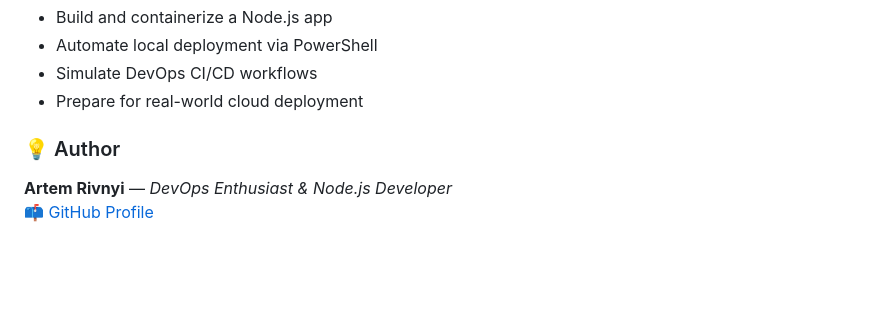
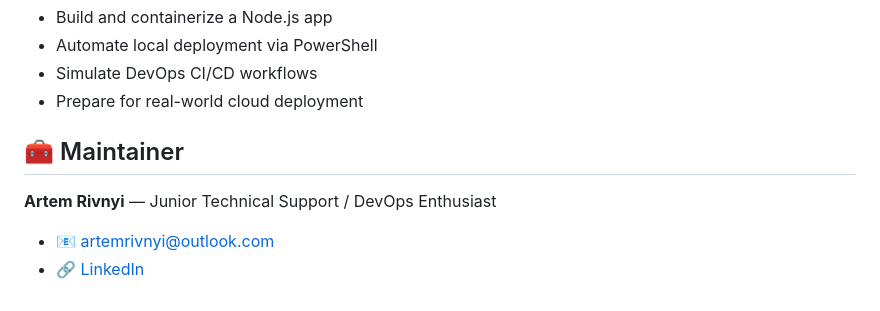
Before and after one commit to ArtemRivnyi/my-devops-node-app, a Markdown page: README.md, the part around the change. Rendered like a GitHub page; blank space fills up the shorter version.

Commit message:
Update maintainer information in README.md

```diff
--- a/README.md
+++ b/README.md
@@ -187,7 +187,9 @@ This project demonstrates how to:
 *   Simulate DevOps CI/CD workflows
 *   Prepare for real-world cloud deployment
 
-### 💡 Author
+## 🧰 Maintainer
 
-**Artem Rivnyi** — _DevOps Enthusiast & Node.js Developer_
-📫 [GitHub Profile](https://github.com/ArtemRivnyi)
+**Artem Rivnyi** — Junior Technical Support / DevOps Enthusiast
+
+- 📧 [artemrivnyi@outlook.com](mailto:artemrivnyi@outlook.com)
+- 🔗 [LinkedIn](https://www.linkedin.com/in/artemrivnyi/)
```
